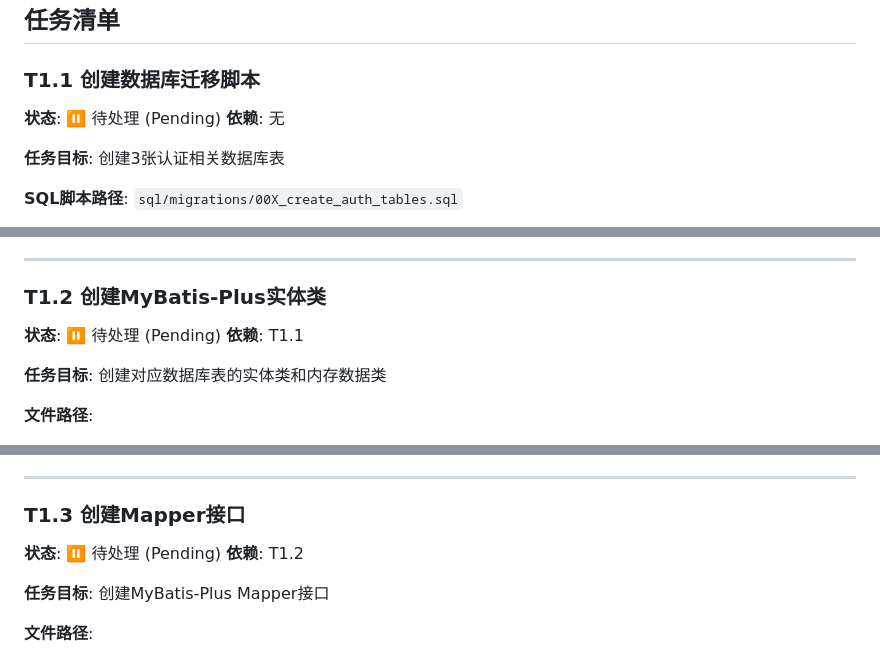
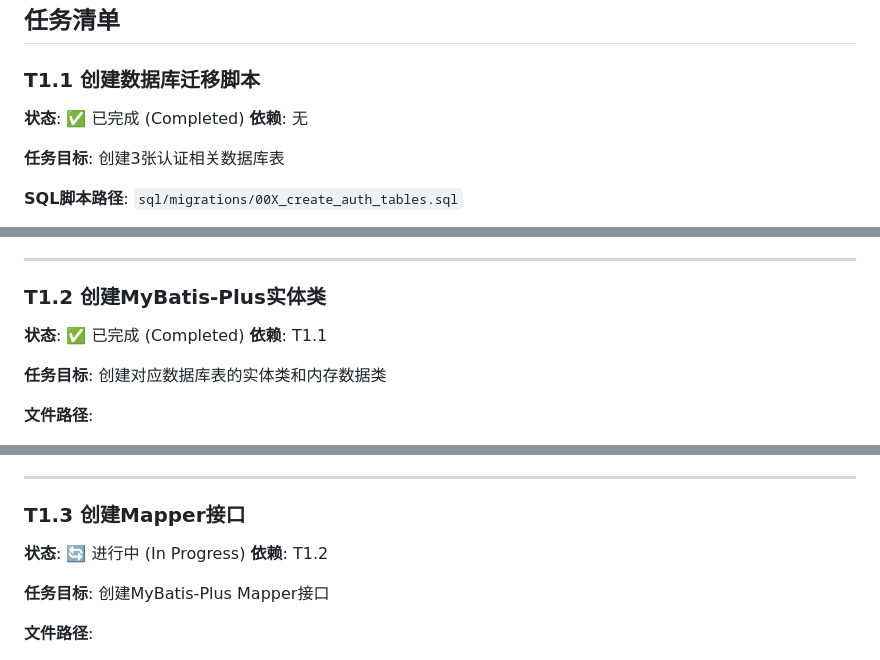
Before and after one commit to kylixs/gitlab-replicator, a Markdown page: docs/authentication/01-database-entities.md, 3 parts joined by grey strips. Drawn GitHub-style.

Commit message:
docs(auth): update T1.2 and T1.3 task status to completed

```diff
--- a/docs/authentication/01-database-entities.md
+++ b/docs/authentication/01-database-entities.md
@@ -36,7 +36,7 @@
 ## 任务清单
 
 ### T1.1 创建数据库迁移脚本
-**状态**: ⏸️ 待处理 (Pending)
+**状态**: ✅ 已完成 (Completed)
 **依赖**: 无
 
 **任务目标**:
@@ -94,7 +94,7 @@
 ---
 
 ### T1.2 创建MyBatis-Plus实体类
-**状态**: ⏸️ 待处理 (Pending)
+**状态**: ✅ 已完成 (Completed)
 **依赖**: T1.1
 
 **任务目标**:
@@ -144,7 +144,7 @@
 ---
 
 ### T1.3 创建Mapper接口
-**状态**: ⏸️ 待处理 (Pending)
+**状态**: 🔄 进行中 (In Progress)
 **依赖**: T1.2
 
 **任务目标**:
```
